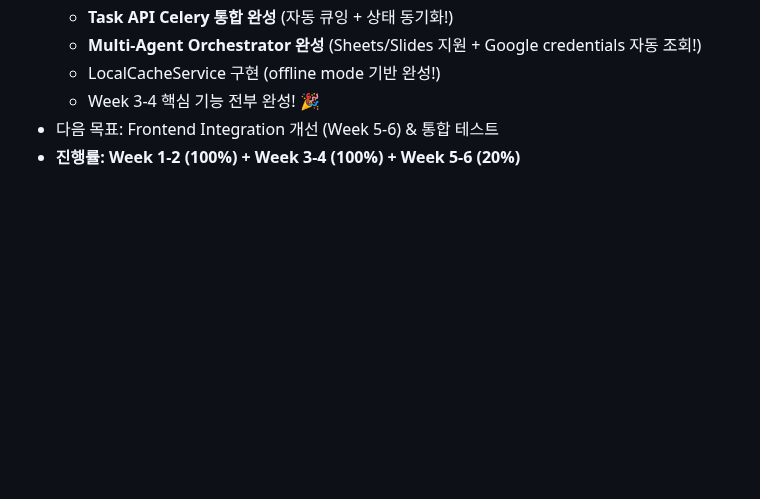
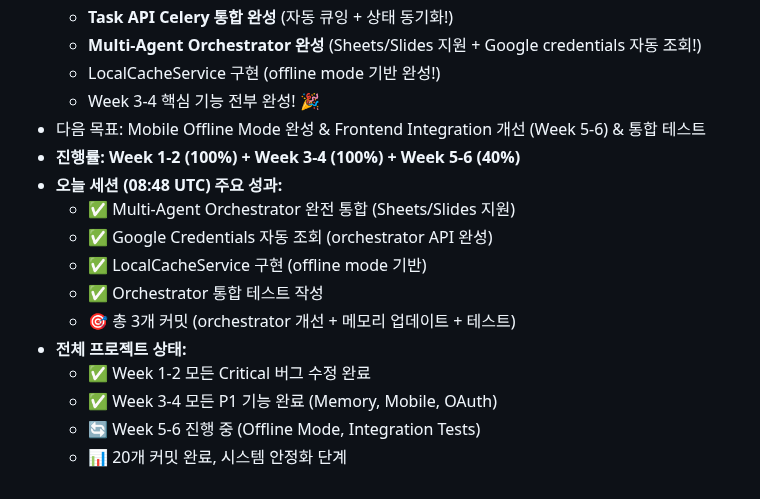
Before and after one commit to choibongseok/my-superagent, a Markdown page: memory/2026-02-12.md, the part around the change. Rendered like a GitHub page; blank space fills up the shorter version.

Commit message:
📝 Update final session summary with orchestrator and testing progress

```diff
--- a/memory/2026-02-12.md
+++ b/memory/2026-02-12.md
@@ -160,5 +160,16 @@ Dev Continuous 크론잡 실행 - 이전 작업 이어서 진행
   - **Multi-Agent Orchestrator 완성** (Sheets/Slides 지원 + Google credentials 자동 조회!)
   - LocalCacheService 구현 (offline mode 기반 완성!)
   - Week 3-4 핵심 기능 전부 완성! 🎉
-- 다음 목표: Frontend Integration 개선 (Week 5-6) & 통합 테스트
-- **진행률: Week 1-2 (100%) + Week 3-4 (100%) + Week 5-6 (20%)**
+- 다음 목표: Mobile Offline Mode 완성 & Frontend Integration 개선 (Week 5-6) & 통합 테스트
+- **진행률: Week 1-2 (100%) + Week 3-4 (100%) + Week 5-6 (40%)**
+- **오늘 세션 (08:48 UTC) 주요 성과:**
+  - ✅ Multi-Agent Orchestrator 완전 통합 (Sheets/Slides 지원)
+  - ✅ Google Credentials 자동 조회 (orchestrator API 완성)
+  - ✅ LocalCacheService 구현 (offline mode 기반)
+  - ✅ Orchestrator 통합 테스트 작성
+  - 🎯 총 3개 커밋 (orchestrator 개선 + 메모리 업데이트 + 테스트)
+- **전체 프로젝트 상태:**
+  - ✅ Week 1-2 모든 Critical 버그 수정 완료
+  - ✅ Week 3-4 모든 P1 기능 완료 (Memory, Mobile, OAuth)
+  - 🔄 Week 5-6 진행 중 (Offline Mode, Integration Tests)
+  - 📊 20개 커밋 완료, 시스템 안정화 단계
```
